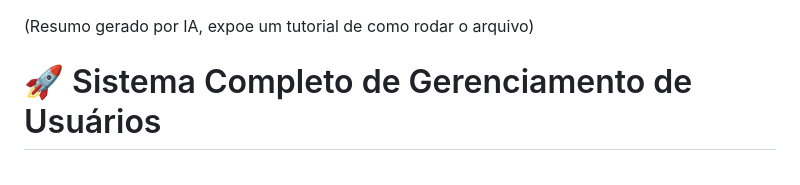
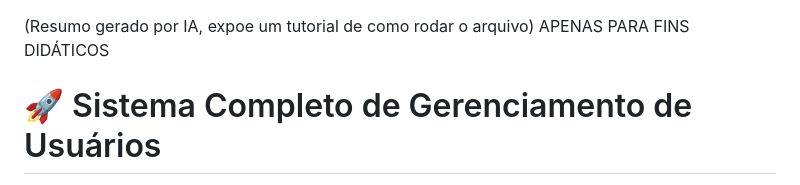
Before and after one commit to lucasmpseven/Front_API_SW-2, a Markdown page: README.md, the part around the change. Rendered like a GitHub page.

```diff
--- a/README.md
+++ b/README.md
@@ -1,4 +1,5 @@
 (Resumo gerado por IA, expoe um tutorial de como rodar o arquivo)
+APENAS PARA FINS DIDÁTICOS
 
 # 🚀 Sistema Completo de Gerenciamento de Usuários
 
```
